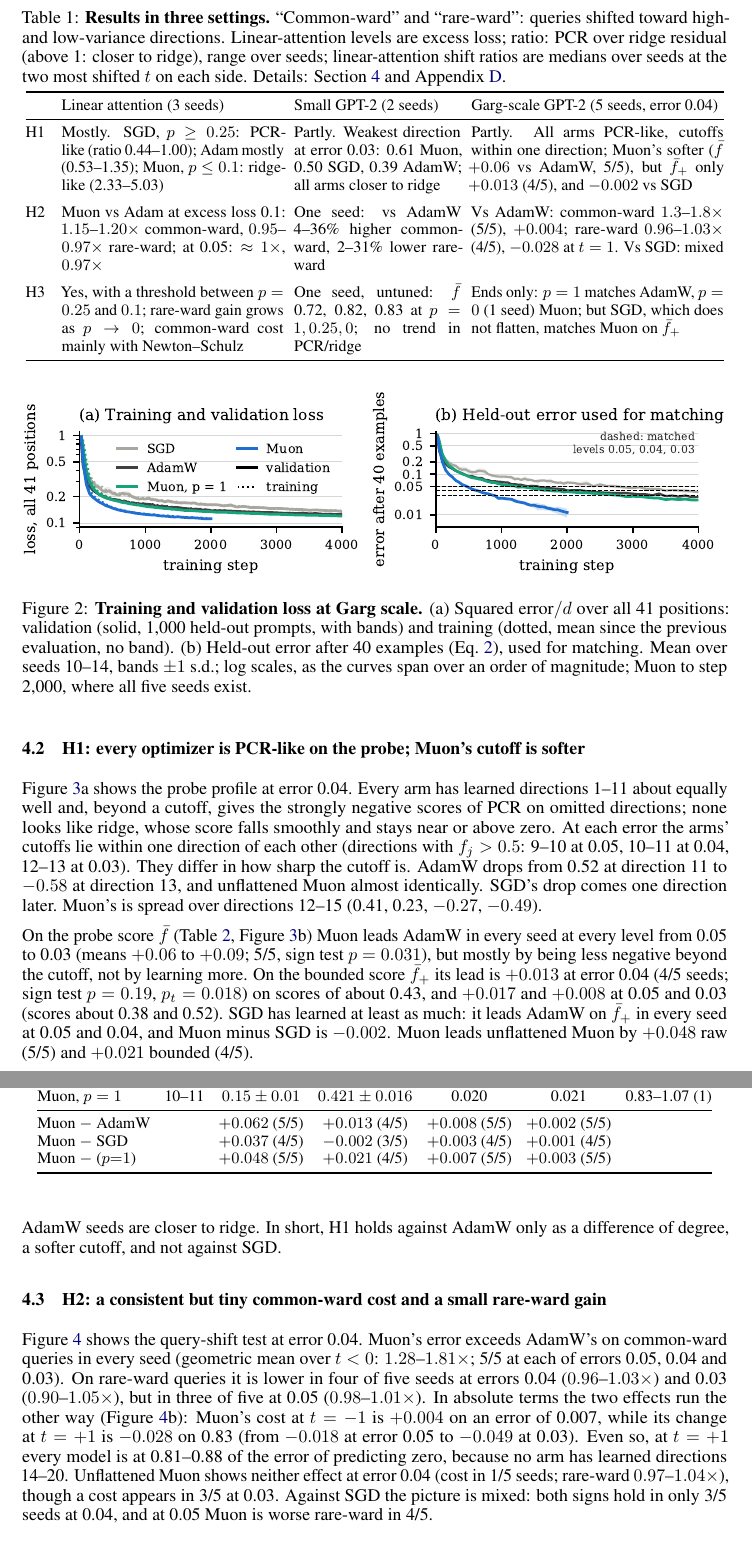
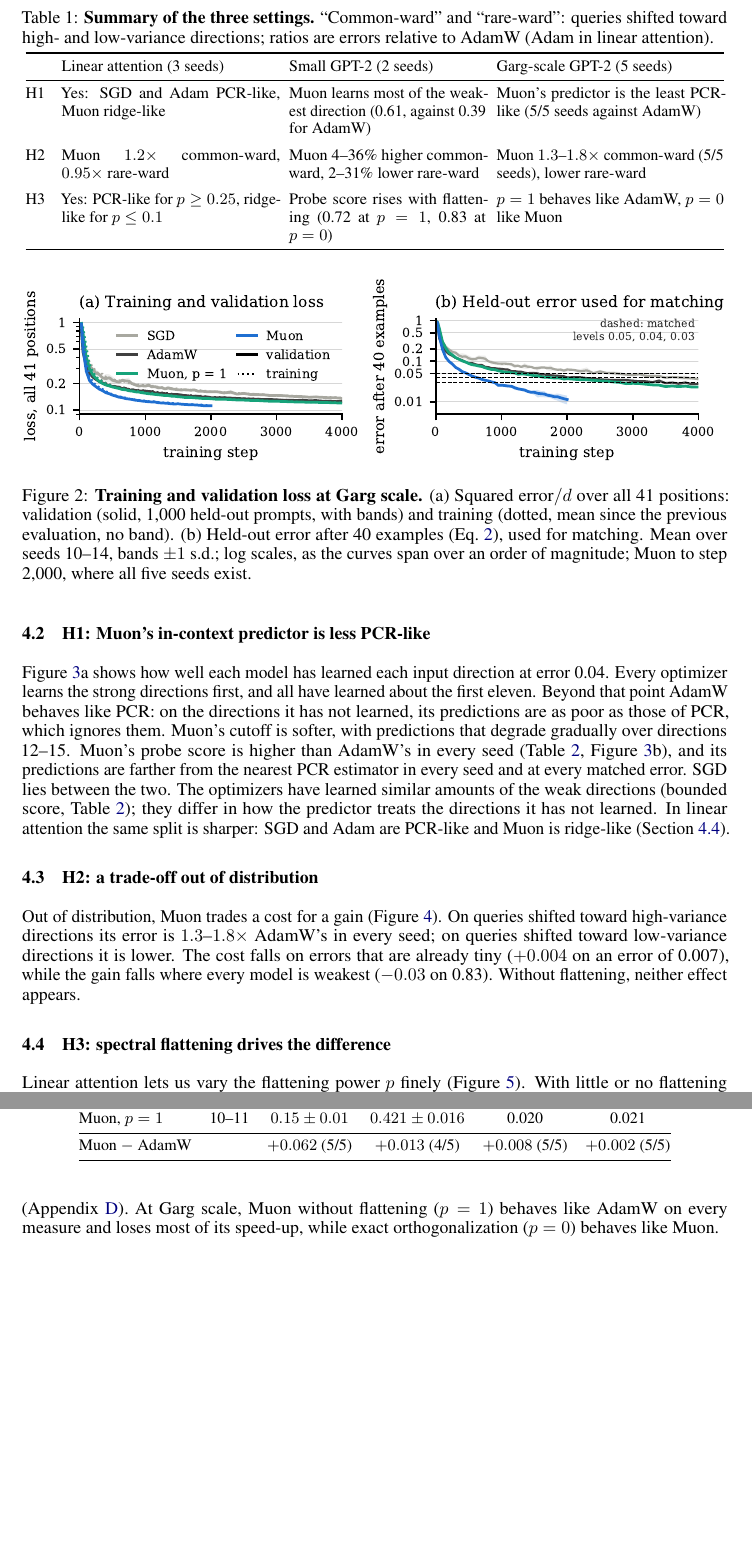
Before and after one commit to MERC13/cs182finalproject, a LaTeX paper (paper/main.tex): two parts of pages 8 and 9 of 18, joined at a grey line, cut so that both start at the same text, the shorter picture padded with empty space. Compiled offline with pdfLaTeX.

Commit message:
Paper: simplify results around the main findings; details moved to appendices
Co-Authored-By: Claude Opus 5.5 <noreply@anthropic.com>
Claude-Session: https://claude.ai/code/session_016JPdaBkoDQXvzE6AABTrDL

```diff
--- a/paper/main.tex
+++ b/paper/main.tex
@@ -15,6 +15,7 @@
 \usepackage[numbers,sort&compress]{natbib}
 \usepackage[colorlinks=true,linkcolor=blue!50!black,citecolor=blue!50!black,urlcolor=blue!50!black]{hyperref}
 \usepackage{microtype}
+\usepackage{placeins}
 
 \newcommand{\E}{\mathbb{E}}
 \newcommand{\R}{\mathbb{R}}
@@ -168,20 +168,20 @@
 \label{sec:results}
 
 \begin{table}[t]
-\caption{\textbf{Results in three settings.} ``Common-ward'' and ``rare-ward'': queries shifted toward high- and low-variance directions. Linear-attention levels are excess loss; ratio: PCR over ridge residual (above 1: closer to ridge), range over seeds; linear-attention shift ratios are medians over seeds at the two most shifted $t$ on each side. Details: Section~\ref{sec:results} and Appendix~\ref{app:small}.}
+\caption{\textbf{Summary of the three settings.} ``Common-ward'' and ``rare-ward'': queries shifted toward high- and low-variance directions; ratios are errors relative to AdamW (Adam in linear attention).}
 \label{tab:summary}
 \vspace{2pt}
 \centering\footnotesize
 \setlength{\tabcolsep}{3pt}
-\begin{tabular}{@{}p{0.5cm}p{4.4cm}p{3.3cm}p{5.0cm}@{}}
+\begin{tabular}{@{}p{0.5cm}p{4.3cm}p{3.9cm}p{4.5cm}@{}}
 \toprule
- & Linear attention (3 seeds) & Small GPT-2 (2 seeds) & Garg-scale GPT-2 (5 seeds, error 0.04) \\
+ & Linear attention (3 seeds) & Small GPT-2 (2 seeds) & Garg-scale GPT-2 (5 seeds) \\
 \midrule
-H1 & Mostly. SGD, $p \ge 0.25$: PCR-like (ratio 0.44--1.00); Adam mostly (0.53--1.35); Muon, $p \le 0.1$: ridge-like (2.33--5.03) & Partly. Weakest direction at error 0.03: 0.61 Muon, 0.50 SGD, 0.39 AdamW; all arms closer to ridge & Partly. All arms PCR-like, cutoffs within one direction; Muon's softer ($\bar f$ $+0.06$ vs AdamW, 5/5), but $\bar f_+$ only $+0.013$ (4/5), and $-0.002$ vs SGD \\
+H1 & Yes: SGD and Adam PCR-like, Muon ridge-like & Muon learns most of the weakest direction (0.61, against 0.39 for AdamW) & Muon's predictor is the least PCR-like (5/5 seeds against AdamW) \\
 \addlinespace
-H2 & Muon vs Adam at excess loss 0.1: $1.15$--$1.20\times$ common-ward, $0.95$--$0.97\times$ rare-ward; at 0.05: $\approx 1\times$, $0.97\times$ & One seed: vs AdamW 4--36\% higher common-ward, 2--31\% lower rare-ward & Vs AdamW: common-ward $1.3$--$1.8\times$ (5/5), $+0.004$; rare-ward $0.96$--$1.03\times$ (4/5), $-0.028$ at $t=1$. Vs SGD: mixed \\
+H2 & Muon $1.2\times$ common-ward, $0.95\times$ rare-ward & Muon 4--36\% higher common-ward, 2--31\% lower rare-ward & Muon $1.3$--$1.8\times$ common-ward (5/5 seeds), lower rare-ward \\
 \addlinespace
-H3 & Yes, with a threshold between $p = 0.25$ and $0.1$; rare-ward gain grows as $p \to 0$; common-ward cost mainly with Newton--Schulz & One seed, untuned: $\bar f$ 0.72, 0.82, 0.83 at $p=1, 0.25, 0$; no trend in PCR/ridge & Ends only: $p=1$ matches AdamW, $p=0$ (1 seed) Muon; but SGD, which does not flatten, matches Muon on $\bar f_+$ \\
+H3 & Yes: PCR-like for $p \ge 0.25$, ridge-like for $p \le 0.1$ & Probe score rises with flattening (0.72 at $p=1$, 0.83 at $p=0$) & $p=1$ behaves like AdamW, $p=0$ like Muon \\
 \bottomrule
 \end{tabular}
 \end{table}
@@ -196,12 +196,10 @@
 \label{fig:loss}
 \end{figure}
 
-\subsection{H1: every optimizer is PCR-like on the probe; Muon's cutoff is softer}
+\subsection{H1: Muon's in-context predictor is less PCR-like}
 \label{sec:h1}
 
-Figure~\ref{fig:h1}a shows the probe profile at error 0.04. Every arm has learned directions 1--11 about equally well and, beyond a cutoff, gives the strongly negative scores of PCR on omitted directions; none looks like ridge, whose score falls smoothly and stays near or above zero. At each error the arms' cutoffs lie within one direction of each other (directions with $f_j > 0.5$: 9--10 at 0.05, 10--11 at 0.04, 12--13 at 0.03). They differ in how sharp the cutoff is. AdamW drops from 0.52 at direction 11 to $-0.58$ at direction 13, and unflattened Muon almost identically. SGD's drop comes one direction later. Muon's is spread over directions 12--15 (0.41, 0.23, $-0.27$, $-0.49$).
-
-On the probe score $\bar f$ (Table~\ref{tab:h1}, Figure~\ref{fig:h1}b) Muon leads AdamW in every seed at every level from 0.05 to 0.03 (means $+0.06$ to $+0.09$; 5/5, sign test $p=0.031$), but mostly by being less negative beyond the cutoff, not by learning more. On the bounded score $\bar f_+$ its lead is $+0.013$ at error 0.04 (4/5 seeds; sign test $p = 0.19$, $p_t = 0.018$) on scores of about 0.43, and $+0.017$ and $+0.008$ at 0.05 and 0.03 (scores about 0.38 and 0.52). SGD has learned at least as much: it leads AdamW on $\bar f_+$ in every seed at 0.05 and 0.04, and Muon minus SGD is $-0.002$. Muon leads unflattened Muon by $+0.048$ raw (5/5) and $+0.021$ bounded (4/5).
+Figure~\ref{fig:h1}a shows how well each model has learned each input direction at error 0.04. Every optimizer learns the strong directions first, and all have learned about the first eleven. Beyond that point AdamW behaves like PCR: on the directions it has not learned, its predictions are as poor as those of PCR, which ignores them. Muon's cutoff is softer, with predictions that degrade gradually over directions 12--15. Muon's probe score is higher than AdamW's in every seed (Table~\ref{tab:h1}, Figure~\ref{fig:h1}b), and its predictions are farther from the nearest PCR estimator in every seed and at every matched error. SGD lies between the two. The optimizers have learned similar amounts of the weak directions (bounded score, Table~\ref{tab:h1}); they differ in how the predictor treats the directions it has not learned. In linear attention the same split is sharper: SGD and Adam are PCR-like and Muon is ridge-like (Section~\ref{sec:h3}).
 
 \begin{figure}[t]
 \centering
@@ -215,5 +213,3 @@
 \label{tab:h1}
 \vspace{2pt}
 \centering\footnotesize
-\setlength{\tabcolsep}{4pt}
-\begin{tabular}{@{}lcccccc@{}}
@@ -225,18 +221,16 @@
-Muon & 10--11 & $0.20 \pm 0.02$ & $0.442 \pm 0.008$ & 0.027 & 0.024 & 1.11--1.19 (5) \\
-Muon, $p=1$ & 10--11 & $0.15 \pm 0.01$ & $0.421 \pm 0.016$ & 0.020 & 0.021 & 0.83--1.07 (1) \\
+SGD & 11 & $0.16 \pm 0.03$ & $0.444 \pm 0.006$ & 0.024 & 0.022 \\
+AdamW & 10--11 & $0.13 \pm 0.01$ & $0.429 \pm 0.007$ & 0.019 & 0.021 \\
+Muon & 10--11 & $0.20 \pm 0.02$ & $0.442 \pm 0.008$ & 0.027 & 0.024 \\
+Muon, $p=1$ & 10--11 & $0.15 \pm 0.01$ & $0.421 \pm 0.016$ & 0.020 & 0.021 \\
 \midrule
-Muon $-$ AdamW & & $+0.062$ (5/5) & $+0.013$ (4/5) & $+0.008$ (5/5) & $+0.002$ (5/5) & \\
-Muon $-$ SGD & & $+0.037$ (4/5) & $-0.002$ (3/5) & $+0.003$ (4/5) & $+0.001$ (4/5) & \\
-Muon $-$ ($p{=}1$) & & $+0.048$ (5/5) & $+0.021$ (4/5) & $+0.007$ (5/5) & $+0.003$ (5/5) & \\
+Muon $-$ AdamW & & $+0.062$ (5/5) & $+0.013$ (4/5) & $+0.008$ (5/5) & $+0.002$ (5/5) \\
 \bottomrule
 \end{tabular}
 \end{table}
 
-The reference estimators separate the arms the same way (Table~\ref{tab:h1}). Muon's predictions are farther than AdamW's from the nearest PCR reference in every seed and error (15/15), but also farther from the nearest ridge reference (15/15): its PCR/ridge ratio exceeds 1 because it moves away from PCR, not toward ridge, and no reference fits any model closely. At error 0.1 SGD, Muon and four of five AdamW seeds are closer to ridge. In short, H1 holds against AdamW only as a difference of degree, a softer cutoff, and not against SGD.
+\subsection{H2: a trade-off out of distribution}
 
-\subsection{H2: a consistent but tiny common-ward cost and a small rare-ward gain}
-
-Figure~\ref{fig:h2} shows the query-shift test at error 0.04. Muon's error exceeds AdamW's on common-ward queries in every seed (geometric mean over $t<0$: $1.28$--$1.81\times$; 5/5 at each of errors 0.05, 0.04 and 0.03). On rare-ward queries it is lower in four of five seeds at errors 0.04 ($0.96$--$1.03\times$) and 0.03 ($0.90$--$1.05\times$), but in three of five at 0.05 ($0.98$--$1.01\times$). In absolute terms the two effects run the other way (Figure~\ref{fig:h2}b): Muon's cost at $t=-1$ is $+0.004$ on an error of 0.007, while its change at $t=+1$ is $-0.028$ on 0.83 (from $-0.018$ at error 0.05 to $-0.049$ at 0.03). Even so, at $t=+1$ every model is at 0.81--0.88 of the error of predicting zero, because no arm has learned directions 14--20. Unflattened Muon shows neither effect at error 0.04 (cost in 1/5 seeds; rare-ward $0.97$--$1.04\times$), though a cost appears in 3/5 at 0.03. Against SGD the picture is mixed: both signs hold in only 3/5 seeds at 0.04, and at 0.05 Muon is worse rare-ward in 4/5.
+Out of distribution, Muon trades a cost for a gain (Figure~\ref{fig:h2}). On queries shifted toward high-variance directions its error is $1.3$--$1.8\times$ AdamW's in every seed; on queries shifted toward low-variance directions it is lower. The cost falls on errors that are already tiny ($+0.004$ on an error of 0.007), while the gain falls where every model is weakest ($-0.03$ on 0.83). Without flattening, neither effect appears.
 
 \begin{figure}[t]
 \centering
@@ -245,3 +239,4 @@
 \label{fig:h2}
 \end{figure}
 
+\subsection{H3: spectral flattening drives the difference}
@@ -249,8 +243,6 @@
 \label{sec:h3}
 
-At Garg scale only the ends of the knob have been run. Muon without flattening ($p=1$, at its own tuned rate) closely matches AdamW on every measure of the learned predictor above ($\bar f_+$ 0.008 lower at 0.04), and is only about 20\% faster than AdamW, against Muon's three to four times. Exact orthogonalization ($p=0$, one seed) behaves like Muon (Appendix~\ref{app:seeds}). Within Muon, then, removing the flattening removes its differences from AdamW. Flattening is not the only route to them, though: SGD, which does not flatten, matches Muon on $\bar f_+$ and is also farther from PCR than AdamW.
-
-Linear attention lets us vary $p$ finely (Figure~\ref{fig:linattn}). By excess loss 0.1, SGD and every $p \ge 0.25$ have learned most of the two strongest directions and a fifth of the third, a PCR-like step (residual ratio over excess losses 0.5--0.1: 0.44--1.00); Adam is mostly PCR-like (median 0.64, one seed 1.35). Between $p = 0.25$ and $0.1$ the gain spreads to the weaker directions and the fit turns ridge-like (2.62 at $p=0.1$, 4.86 at $p=0$; mean gain on directions 3--8: 0.04, 0.11, 0.16 at $p = 0.25, 0.1, 0$). Newton--Schulz Muon is ridge-like too (3.83), but its gain fades after direction 4, plausibly because Newton--Schulz leaves tiny singular values unflattened (Section~3.3; untested). Out of distribution the rare-ward gain grows as $p \to 0$ ($1.01$--$1.03\times$ Adam's error at $p=1$, $0.93$--$0.94\times$ at $p=0$); the common-ward cost appears mainly with Newton--Schulz (Appendix~\ref{app:small}).
+Linear attention lets us vary the flattening power $p$ finely (Figure~\ref{fig:linattn}). With little or no flattening ($p \ge 0.25$) the learned predictor is PCR-like, like SGD's: it has learned the two strongest directions and little else. With full or near-full flattening ($p \le 0.1$) it spreads its gain over the weak directions and becomes ridge-like, like Muon's. Flattening also brings the rare-ward gain out of distribution (Appendix~\ref{app:small}). At Garg scale, Muon without flattening ($p=1$) behaves like AdamW on every measure and loses most of its speed-up, while exact orthogonalization ($p=0$) behaves like Muon.
 
 \begin{figure}[t]
 \centering
```
Also changed, not shown: paper/app_seeds.tex (+1 -1 lines), paper/app_small.tex (+1 -1 lines), paper/relwork_optim.tex (+1 -1 lines), paper/main.pdf, paper/main.tex (29 more changed lines).
